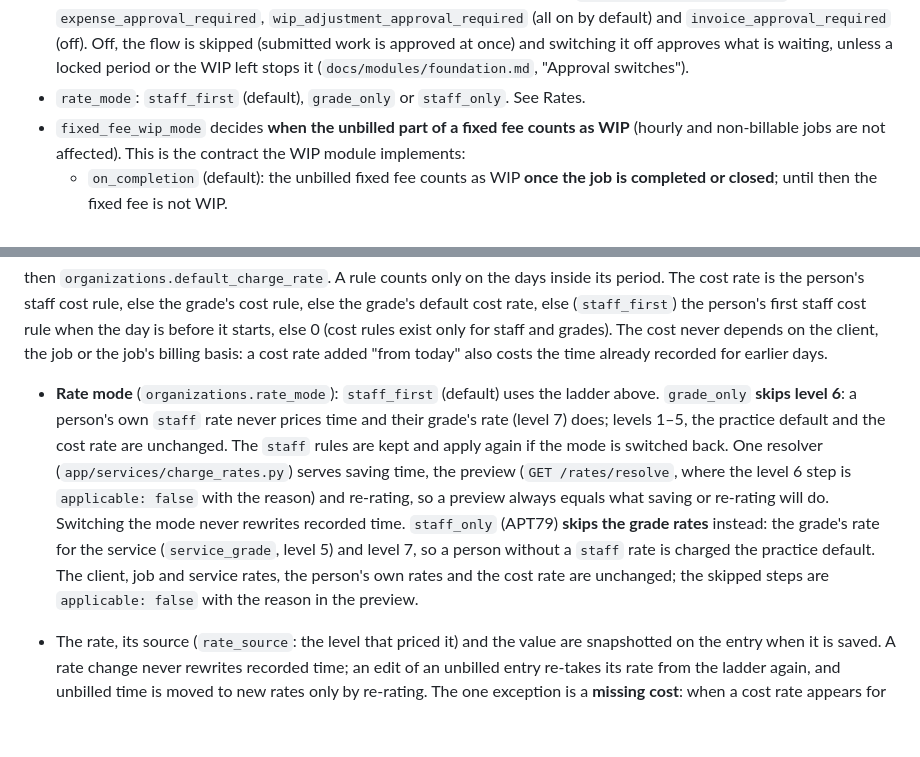
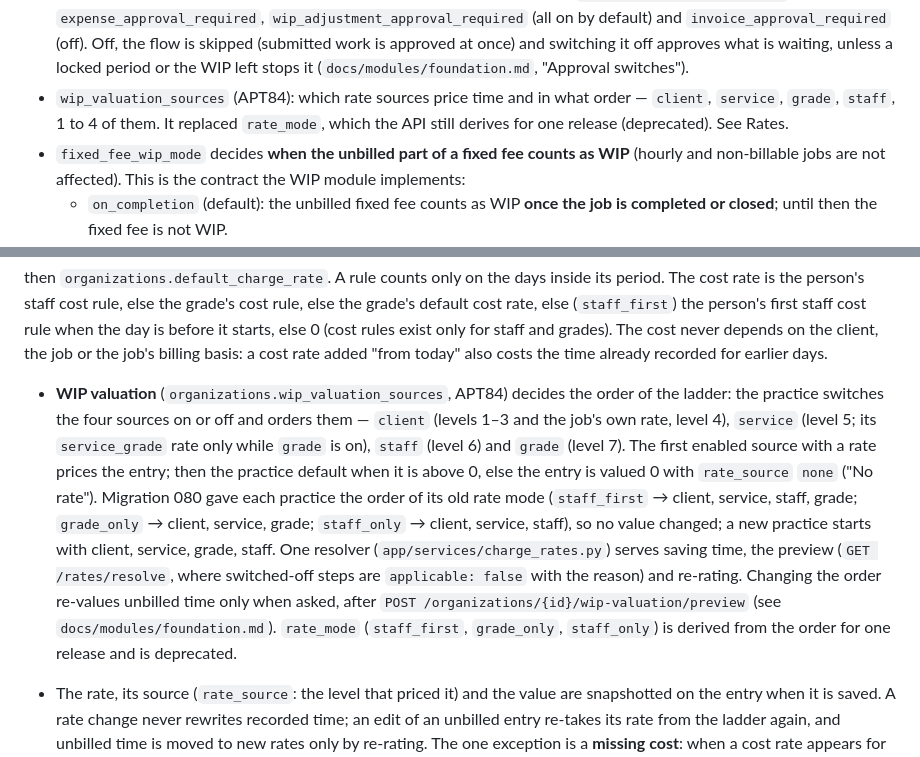
Before and after one commit to DexaiTech/capiumtimenfeeapi, a Markdown page: docs/domain.md, 2 parts joined by grey strips. Rendered like a GitHub page; blank space fills up the shorter version.

Commit message:
APT84: domain and reports docs describe WIP valuation instead of rate modes
Co-Authored-By: Claude Opus 5.5 <noreply@anthropic.com>

```diff
--- a/docs/domain.md
+++ b/docs/domain.md
@@ -96,7 +96,9 @@ grade's default cost rate.
   (all on by default) and `invoice_approval_required` (off). Off, the flow is skipped (submitted
   work is approved at once) and switching it off approves what is waiting, unless a locked period
   or the WIP left stops it (`docs/modules/foundation.md`, "Approval switches").
-* `rate_mode`: `staff_first` (default), `grade_only` or `staff_only`. See Rates.
+* `wip_valuation_sources` (APT84): which rate sources price time and in what order — `client`,
+  `service`, `grade`, `staff`, 1 to 4 of them. It replaced `rate_mode`, which the API still
+  derives for one release (deprecated). See Rates.
 * `fixed_fee_wip_mode` decides **when the unbilled part of a fixed fee counts as WIP** (hourly
   and non-billable jobs are not affected). This is the contract the WIP module implements:
   * `on_completion` (default): the unbilled fixed fee counts as WIP **once the job is
@@ -198,18 +200,20 @@ before it starts, else 0 (cost rules exist only for staff and grades). The cost
 on the client, the job or the job's billing basis: a cost rate added "from today" also costs
 the time already recorded for earlier days.
 
-* **Rate mode** (`organizations.rate_mode`): `staff_first` (default) uses the ladder above.
-  `grade_only` **skips level 6**: a person's own `staff` rate never prices time and their
-  grade's rate (level 7) does; levels 1–5, the practice default and the cost rate are
-  unchanged. The `staff` rules are kept and apply again if the mode is switched back. One
-  resolver (`app/services/charge_rates.py`) serves saving time, the preview
-  (`GET /rates/resolve`, where the level 6 step is `applicable: false` with the reason) and
-  re-rating, so a preview always equals what saving or re-rating will do. Switching the mode
-  never rewrites recorded time.
-  `staff_only` (APT79) **skips the grade rates** instead: the grade's rate for the service
-  (`service_grade`, level 5) and level 7, so a person without a `staff` rate is charged the
-  practice default. The client, job and service rates, the person's own rates and the cost rate
-  are unchanged; the skipped steps are `applicable: false` with the reason in the preview.
+* **WIP valuation** (`organizations.wip_valuation_sources`, APT84) decides the order of the
+  ladder: the practice switches the four sources on or off and orders them — `client` (levels
+  1–3 and the job's own rate, level 4), `service` (level 5; its `service_grade` rate only while
+  `grade` is on), `staff` (level 6) and `grade` (level 7). The first enabled source with a rate
+  prices the entry; then the practice default when it is above 0, else the entry is valued 0
+  with `rate_source` `none` ("No rate"). Migration 080 gave each practice the order of its old
+  rate mode (`staff_first` → client, service, staff, grade; `grade_only` → client, service, grade;
+  `staff_only` → client, service, staff), so no value changed; a new practice starts with client,
+  service, grade, staff. One resolver (`app/services/charge_rates.py`) serves saving time, the
+  preview (`GET /rates/resolve`, where switched-off steps are `applicable: false` with the
+  reason) and re-rating. Changing the order re-values unbilled time only when asked, after
+  `POST /organizations/{id}/wip-valuation/preview` (see `docs/modules/foundation.md`).
+  `rate_mode` (`staff_first`, `grade_only`, `staff_only`) is derived from the order for one
+  release and is deprecated.
 
 * The rate, its source (`rate_source`: the level that priced it) and the value are
   snapshotted on the entry when it is saved. A rate change never rewrites recorded time;
```
Also changed, not shown: docs/modules/reports.md (+2 -2 lines).
